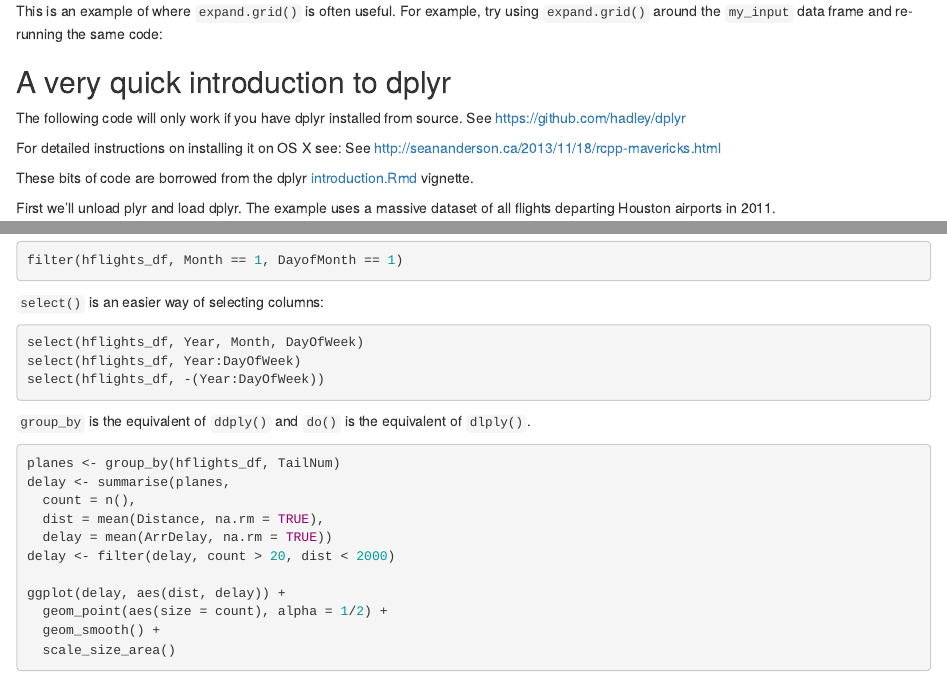
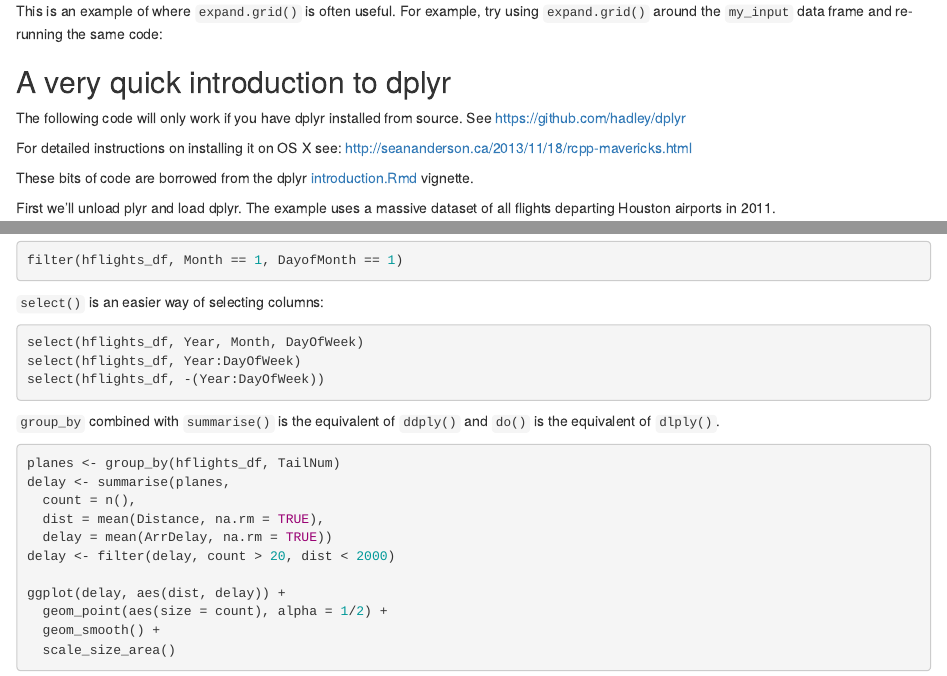
Before and after one commit to prosoitos/plyr-statsbeerz, an R Markdown document (2013-12-plyr/plyr-exercises.Rmd): the page in a window 1100 px wide, from 4330 px down, and a second part further down, joined at a grey line. Rendered offline with R 4.5, knitr and Pandoc, with nearby package versions; code that draws random numbers runs with fixed seeds of ours; some code elsewhere in the file could not run offline.

Commit message:
Remove extra "See" and re-knit

````diff
--- a/2013-12-plyr/plyr-exercises.Rmd
+++ b/2013-12-plyr/plyr-exercises.Rmd
@@ -192,8 +192,7 @@ This is an example of where `expand.grid()` is often useful. For example, try us
 The following code will only work if you have dplyr installed from source.
 See <https://github.com/hadley/dplyr>
 
-For detailed instructions on installing it on OS X see:
-See <http://seananderson.ca/2013/11/18/rcpp-mavericks.html>
+For detailed instructions on installing it on OS X see: <http://seananderson.ca/2013/11/18/rcpp-mavericks.html>
 
 These bits of code are borrowed from the dplyr [introduction.Rmd](https://github.com/hadley/dplyr/blob/master/vignettes/introduction.Rmd) vignette.
 
@@ -227,7 +226,7 @@ select(hflights_df, Year:DayOfWeek)
 select(hflights_df, -(Year:DayOfWeek))
 ```
 
-`group_by` is the equivalent of `ddply()` and `do()` is the equivalent of `dlply()`.
+`group_by` combined with `summarise()` is the equivalent of `ddply()` and `do()` is the equivalent of `dlply()`.
 
 ```{r, eval=FALSE}
 planes <- group_by(hflights_df, TailNum)
````
Also changed, not shown: 2013-12-plyr/plyr-exercises-answers.Rmd (+1 -2 lines), 2013-12-plyr/figure/unnamed-chunk-20.png, 2013-12-plyr/plyr-exercises-answers.md, 2013-12-plyr/plyr-notes.md.
